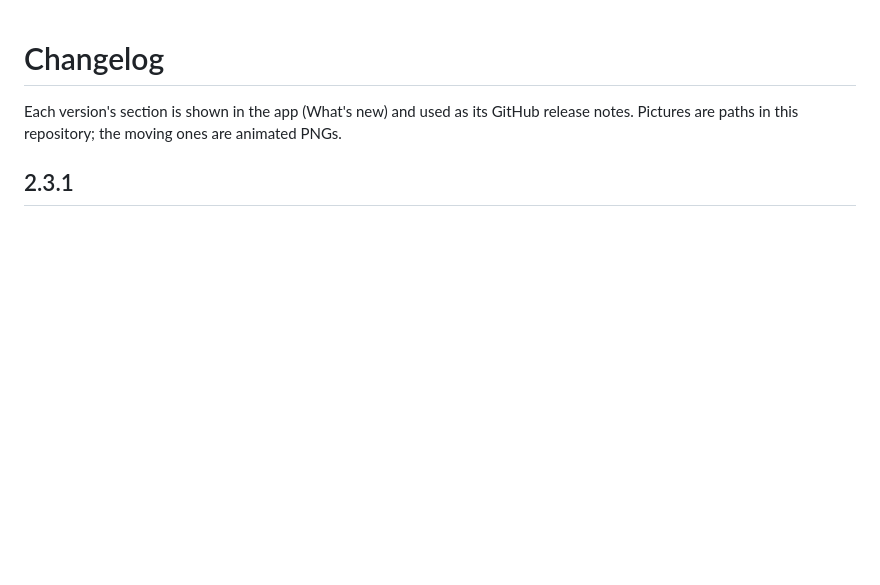
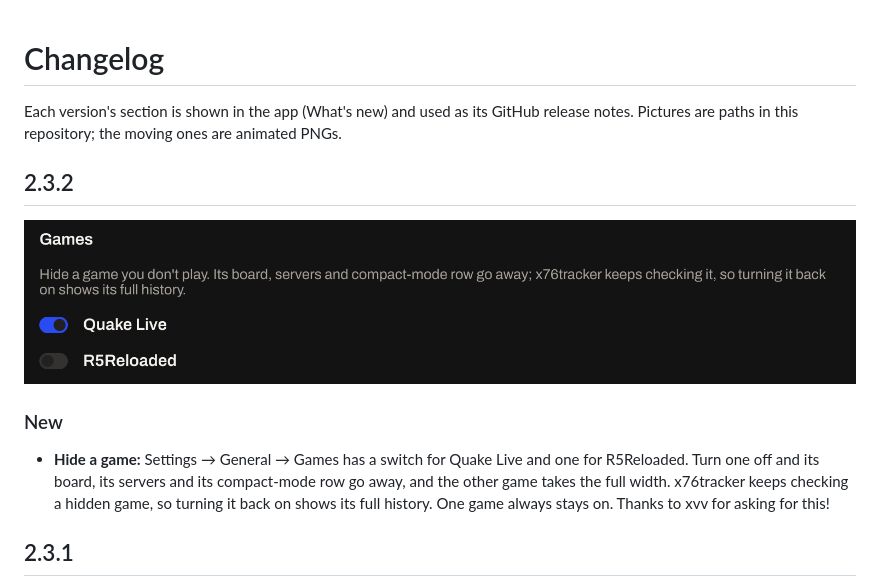
Before and after one commit to vocaloidcats/x76tracker, a Markdown page: CHANGELOG.md, the part around the change. Rendered like a GitHub page; pictures changed too: docs/changelog/2.3.2-hide-game@2x.png (added); blank space fills up the shorter version.

```diff
--- a/CHANGELOG.md
+++ b/CHANGELOG.md
@@ -1,6 +1,14 @@
 # Changelog
 
 Each version's section is shown in the app (What's new) and used as its GitHub release notes. Pictures are paths in this repository; the moving ones are animated PNGs.
+
+## 2.3.2
+
+![Settings → General → Games: Quake Live on, R5Reloaded off](docs/changelog/2.3.2-hide-game@2x.png)
+
+### New
+
+- **Hide a game:** Settings → General → Games has a switch for Quake Live and one for R5Reloaded. Turn one off and its board, its servers and its compact-mode row go away, and the other game takes the full width. x76tracker keeps checking a hidden game, so turning it back on shows its full history. One game always stays on. Thanks to xvv for asking for this!
 
 ## 2.3.1
 
```
Also changed, not shown: 6 other files.
